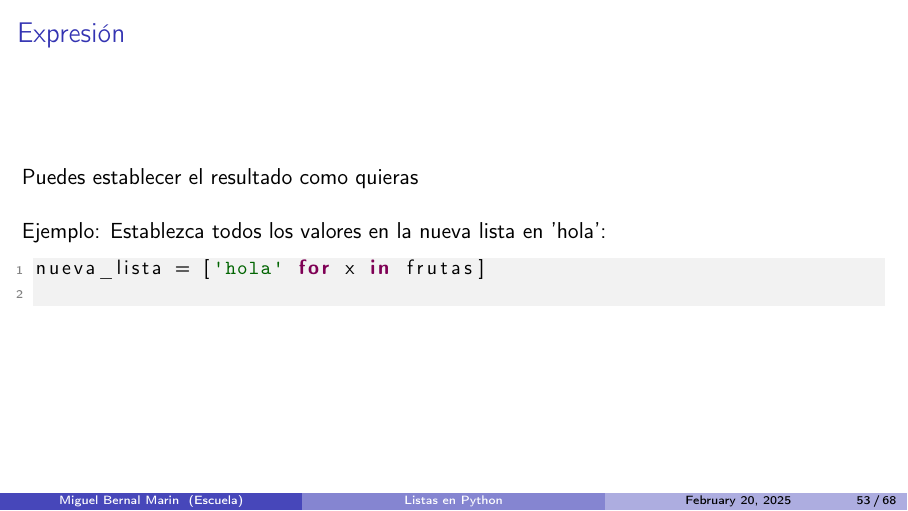
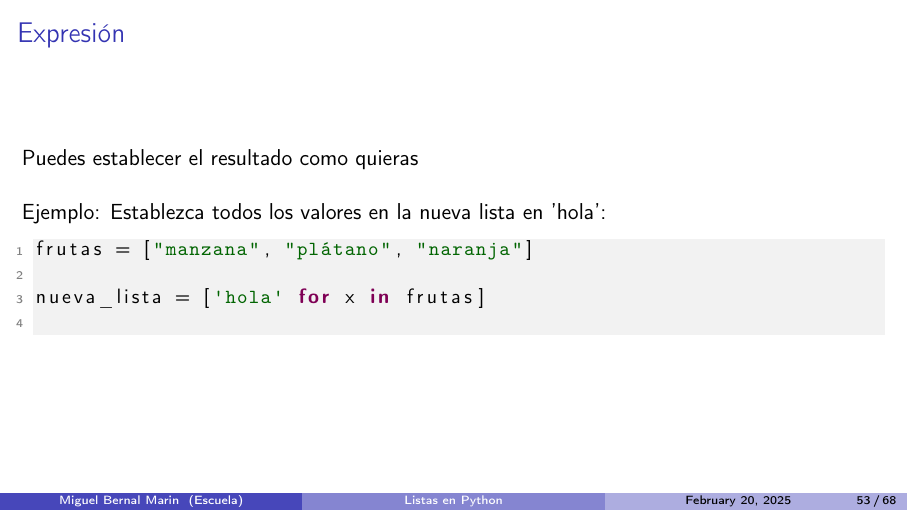
Before and after one commit to miguelinux/slides, LaTeX slides (python/tutorial/07-listas/07-listas.tex, which reads python/tutorial/07-listas/contenido.tex): page 61 of 76. Compiled offline with pdfLaTeX.

Commit message:
faltaban las frutas

```diff
--- a/python/tutorial/07-listas/contenido.tex
+++ b/python/tutorial/07-listas/contenido.tex
@@ -748,6 +748,8 @@ nueva_lista = [x.upper() for x in frutas]
   \vspace{\baselineskip}
   Ejemplo: Establezca todos los valores en la nueva lista en 'hola':
   \begin{lstlisting}[language=Python]
+frutas = ["manzana", "plátano", "naranja"]
+
 nueva_lista = ['hola' for x in frutas]
   \end{lstlisting}
 \end{frame}
```
